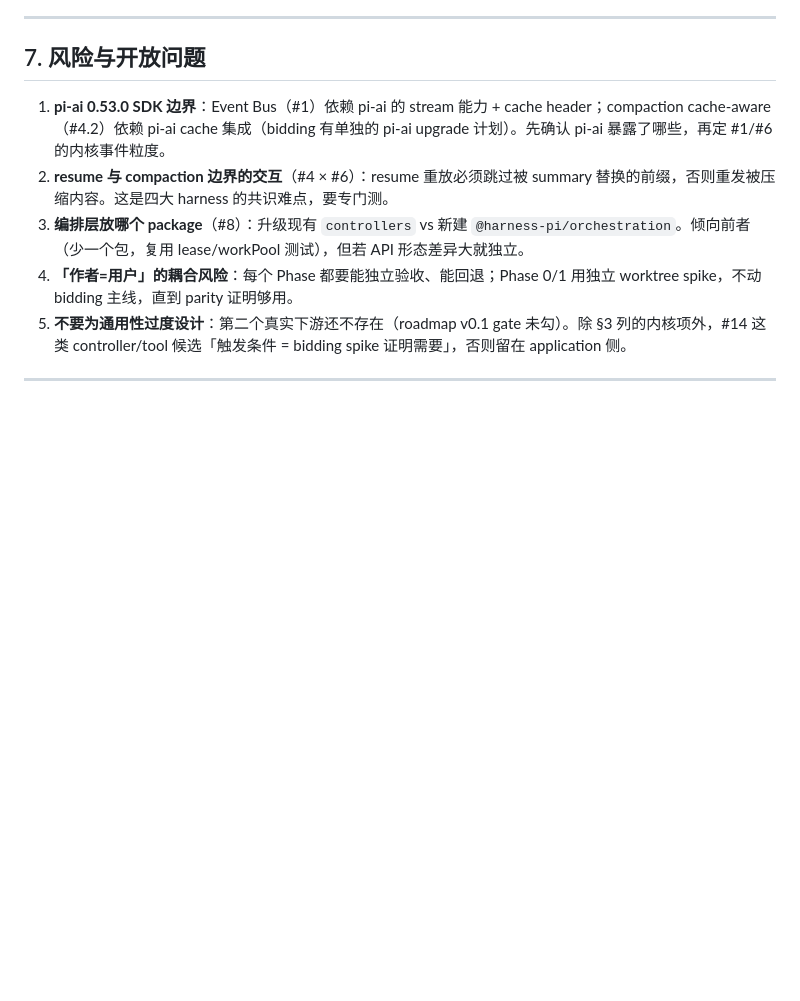
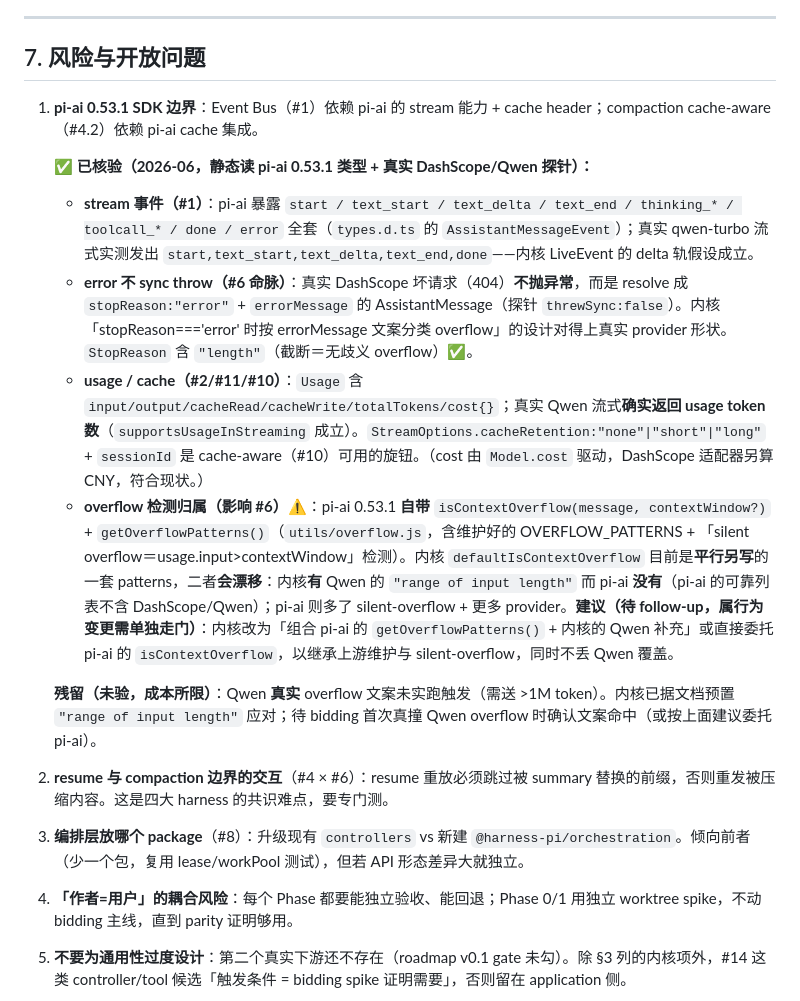
Before and after one commit to chasey-myagi/harness-pi, a Markdown page: docs/09-bidding-core-parity-design.md, the part around the change. GitHub-like rendering; blank space fills up the shorter version.

Commit message:
docs(09): verify pi-ai 0.53.1 SDK boundary (risk #1) — stream/error/usage confirmed against real Qwen (④)
静态读 pi-ai 0.53.1 类型 + 真实 DashScope/Qwen 探针核验 docs/09 风险 #1 的假设：
- #1 stream 事件：pi-ai 暴露 start/text_*/thinking_*/toolcall_*/done/error 全套；真 qwen-turbo
  流式实测发 start,text_start,text_delta,text_end,done——内核 LiveEvent delta 轨成立。
- #6 命脉：真 DashScope 404 不 sync throw，resolve 成 stopReason:"error"+errorMessage 的
  AssistantMessage（探针 threwSync:false）——内核按文案分类 overflow 的设计对得上真实形状。
- #2/#11/#10：Usage 含 cacheRead/cacheWrite/cost；真 Qwen 流式确返回 usage token 数；
  StreamOptions 有 cacheRetention/sessionId 旋钮。
- ⚠️ 发现：pi-ai 0.53.1 自带 isContextOverflow()+getOverflowPatterns()（含 silent-overflow），
  内核 defaultIsContextOverflow 平行另写、会漂移（内核有 Qwen "range of input length" 而 pi-ai 没有）。
  建议（待 follow-up，行为变更需单独走门）：内核组合 pi-ai 的 patterns + Qwen 补充，或委托 pi-ai。
- 残留：Qwen 真实 overflow 文案未实跑触发（需 >1M token），待 bidding 首次真撞时确认。

探针为一次性，未提交（避免把付费 API 调用塞进 CI）；结论沉淀在 §7 风险 #1。

Co-Authored-By: Claude Opus 4.8 (1M context) <noreply@anthropic.com>

```diff
--- a/docs/09-bidding-core-parity-design.md
+++ b/docs/09-bidding-core-parity-design.md
@@ -280,7 +280,15 @@ roadmap 已列 `sideQuestion` controller + `subAgent` tool factory。给 Hybrid
 
 ## 7. 风险与开放问题
 
-1. **pi-ai 0.53.0 SDK 边界**：Event Bus（#1）依赖 pi-ai 的 stream 能力 + cache header；compaction cache-aware（#4.2）依赖 pi-ai cache 集成（bidding 有单独的 pi-ai upgrade 计划）。先确认 pi-ai 暴露了哪些，再定 #1/#6 的内核事件粒度。
+1. **pi-ai 0.53.1 SDK 边界**：Event Bus（#1）依赖 pi-ai 的 stream 能力 + cache header；compaction cache-aware（#4.2）依赖 pi-ai cache 集成。
+
+   **✅ 已核验（2026-06，静态读 pi-ai 0.53.1 类型 + 真实 DashScope/Qwen 探针）：**
+   - **stream 事件（#1）**：pi-ai 暴露 `start / text_start / text_delta / text_end / thinking_* / toolcall_* / done / error` 全套（`types.d.ts` 的 `AssistantMessageEvent`）；真实 qwen-turbo 流式实测发出 `start,text_start,text_delta,text_end,done`——内核 LiveEvent 的 delta 轨假设成立。
+   - **error 不 sync throw（#6 命脉）**：真实 DashScope 坏请求（404）**不抛异常**，而是 resolve 成 `stopReason:"error"` + `errorMessage` 的 AssistantMessage（探针 `threwSync:false`）。内核「stopReason==='error' 时按 errorMessage 文案分类 overflow」的设计对得上真实 provider 形状。`StopReason` 含 `"length"`（截断＝无歧义 overflow）✅。
+   - **usage / cache（#2/#11/#10）**：`Usage` 含 `input/output/cacheRead/cacheWrite/totalTokens/cost{}`；真实 Qwen 流式**确实返回 usage token 数**（`supportsUsageInStreaming` 成立）。`StreamOptions.cacheRetention:"none"|"short"|"long"` + `sessionId` 是 cache-aware（#10）可用的旋钮。（cost 由 `Model.cost` 驱动，DashScope 适配器另算 CNY，符合现状。）
+   - **overflow 检测归属（影响 #6）⚠️**：pi-ai 0.53.1 **自带** `isContextOverflow(message, contextWindow?)` + `getOverflowPatterns()`（`utils/overflow.js`，含维护好的 OVERFLOW_PATTERNS + 「silent overflow＝usage.input>contextWindow」检测）。内核 `defaultIsContextOverflow` 目前是**平行另写**的一套 patterns，二者**会漂移**：内核**有** Qwen 的 `"range of input length"` 而 pi-ai **没有**（pi-ai 的可靠列表不含 DashScope/Qwen）；pi-ai 则多了 silent-overflow + 更多 provider。**建议（待 follow-up，属行为变更需单独走门）**：内核改为「组合 pi-ai 的 `getOverflowPatterns()` + 内核的 Qwen 补充」或直接委托 pi-ai 的 `isContextOverflow`，以继承上游维护与 silent-overflow，同时不丢 Qwen 覆盖。
+
+   **残留（未验，成本所限）**：Qwen **真实** overflow 文案未实跑触发（需送 >1M token）。内核已据文档预置 `"range of input length"` 应对；待 bidding 首次真撞 Qwen overflow 时确认文案命中（或按上面建议委托 pi-ai）。
 2. **resume 与 compaction 边界的交互**（#4 × #6）：resume 重放必须跳过被 summary 替换的前缀，否则重发被压缩内容。这是四大 harness 的共识难点，要专门测。
 3. **编排层放哪个 package**（#8）：升级现有 `controllers` vs 新建 `@harness-pi/orchestration`。倾向前者（少一个包，复用 lease/workPool 测试），但若 API 形态差异大就独立。
 4. **「作者=用户」的耦合风险**：每个 Phase 都要能独立验收、能回退；Phase 0/1 用独立 worktree spike，不动 bidding 主线，直到 parity 证明够用。
```
